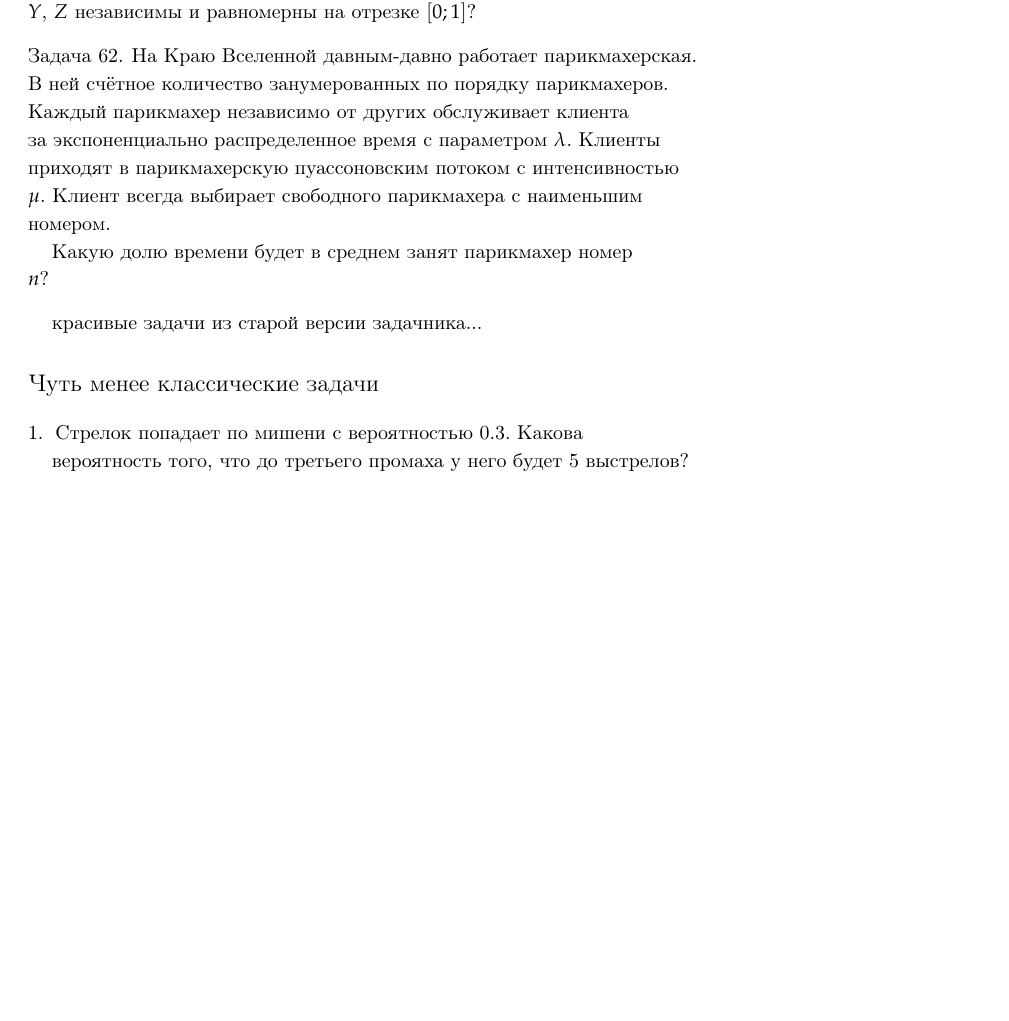
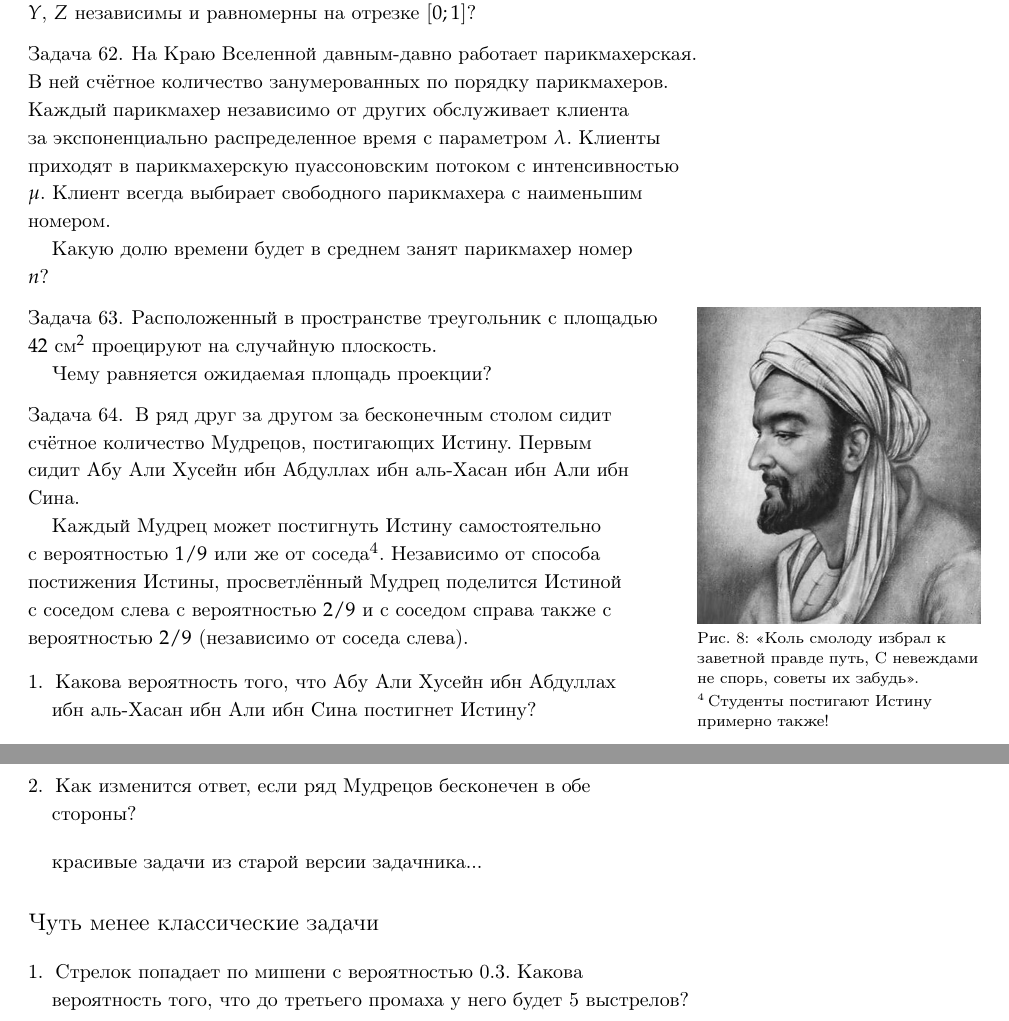
Before and after one commit to bdemeshev/probability_dna, a LaTeX document (probability_dna.tex): part of page 20 of 27 before the commit and two parts of pages 20 and 21 of 28 after it, the two joined at a grey line, cut so that both start at the same text, the shorter picture padded with empty space. Compiled offline with pdfLaTeX.

Commit message:
ali and expected surface of projection

```diff
--- a/probability_dna.tex
+++ b/probability_dna.tex
@@ -1218,6 +1218,55 @@ $(\pi+2)/4\pi$
 \end{problem}
 
 
+\begin{problem}
+Расположенный в пространстве треугольник с площадью $42$ см$^2$ проецируют на случайную плоскость.
+
+Чему равняется ожидаемая площадь проекции?
+\begin{sol}
+Вспомним для начала, что площадь круга равна $\pi r^2$, а площадь сферы равна $4\pi r^2$. Составим из маленьких треугольничков многогранник очень похожий на сферу с единичным радиусом. Площадь этого многогранника будет примерно равна $4\pi$. Проекция многогранника представляет собой примерно круг единичного радиуса. Проекция имеет два слоя. С учётом обоих слоёв площадь проекции равна $2\pi$. Значит отношение площади проекции к площади многогранника равно $1/2$.
+
+От взаимного расположения треугольничков в пространстве ожидаемая площадь проекции не зависит в силу аддитивности математического ожидания.
+
+Ответ: 21 см$^2$.
+\end{sol}
+
+\end{problem}
+
+
+\begin{problem}
+В ряд друг за другом за бесконечным столом сидит счётное количество Мудрецов, постигающих Истину. Первым сидит Абу Али Хусейн ибн Абдуллах ибн аль-Хасан ибн Али ибн Сина.
+\begin{marginfigure}
+  \includegraphics[width=5cm]{abu_ali.jpg}
+  \caption{«Коль смолоду избрал к заветной правде путь,
+С невеждами не спорь, советы их забудь». }
+\end{marginfigure}
+
+Каждый Мудрец может постигнуть Истину самостоятельно с вероятностью $1/9$ или же от соседа\footnote{Студенты постигают Истину примерно также!}. Независимо от способа постижения Истины, просветлённый Мудрец поделится Истиной с соседом слева с вероятностью $2/9$ и с соседом справа также с вероятностью $2/9$ (независимо от соседа слева).
+
+
+\begin{enumerate}
+\item Какова вероятность того, что Абу Али Хусейн ибн Абдуллах ибн аль-Хасан ибн Али ибн Сина постигнет Истину?
+\item Как изменится ответ, если ряд Мудрецов бесконечен в обе стороны?
+\end{enumerate}
+
+\begin{sol}
+Если $\gamma$ --- вероятность самостоятельного познания Истины, а $\alpha$ --- передачи Истины отдельно в каждую из сторон, то
+\[
+p = \gamma + (1-\gamma) p \alpha.
+\]
+
+То есть $p=\gamma/(1-\alpha(1-\gamma))$.
+
+Для решения второго пункта наложим на Абу Али Хусейн ибн Абдуллах ибн аль-Хасан ибн Али ибн Сина обет молчания. Это не повлияет на вероятность постижения им Истины, однако превратит задачу в две уже решённых :) Получаем
+\[
+q = \gamma + (1-\gamma)(2p\alpha - p^2\alpha^2)
+\]
+
+\end{sol}
+
+\end{problem}
+
+
 красивые задачи из старой версии задачника...
 
 \begin{comment}
```
Also changed, not shown: abu_ali.jpg (added), probability_dna.pdf.
